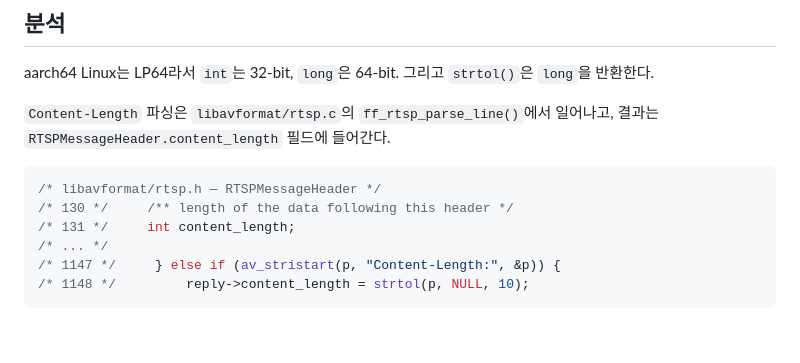
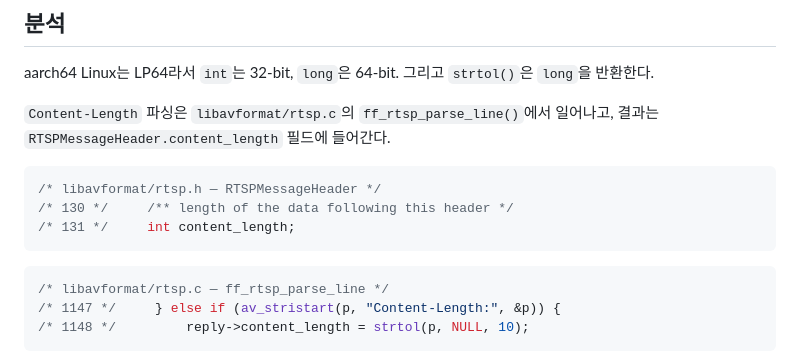
Before and after one commit to v2lixx/v2lixx.github.io, a Markdown page: posts/post1.md, the part around the change. Rendered like a GitHub page; blank space fills up the shorter version.

````diff
--- a/posts/post1.md
+++ b/posts/post1.md
@@ -95,7 +95,10 @@ aarch64 Linux는 LP64라서 `int`는 32-bit, `long`은 64-bit.
 /* libavformat/rtsp.h — RTSPMessageHeader */
 /* 130 */     /** length of the data following this header */
 /* 131 */     int content_length;
-/* ... */
+```
+
+```c
+/* libavformat/rtsp.c — ff_rtsp_parse_line */
 /* 1147 */     } else if (av_stristart(p, "Content-Length:", &p)) {
 /* 1148 */         reply->content_length = strtol(p, NULL, 10);
 ```
````
